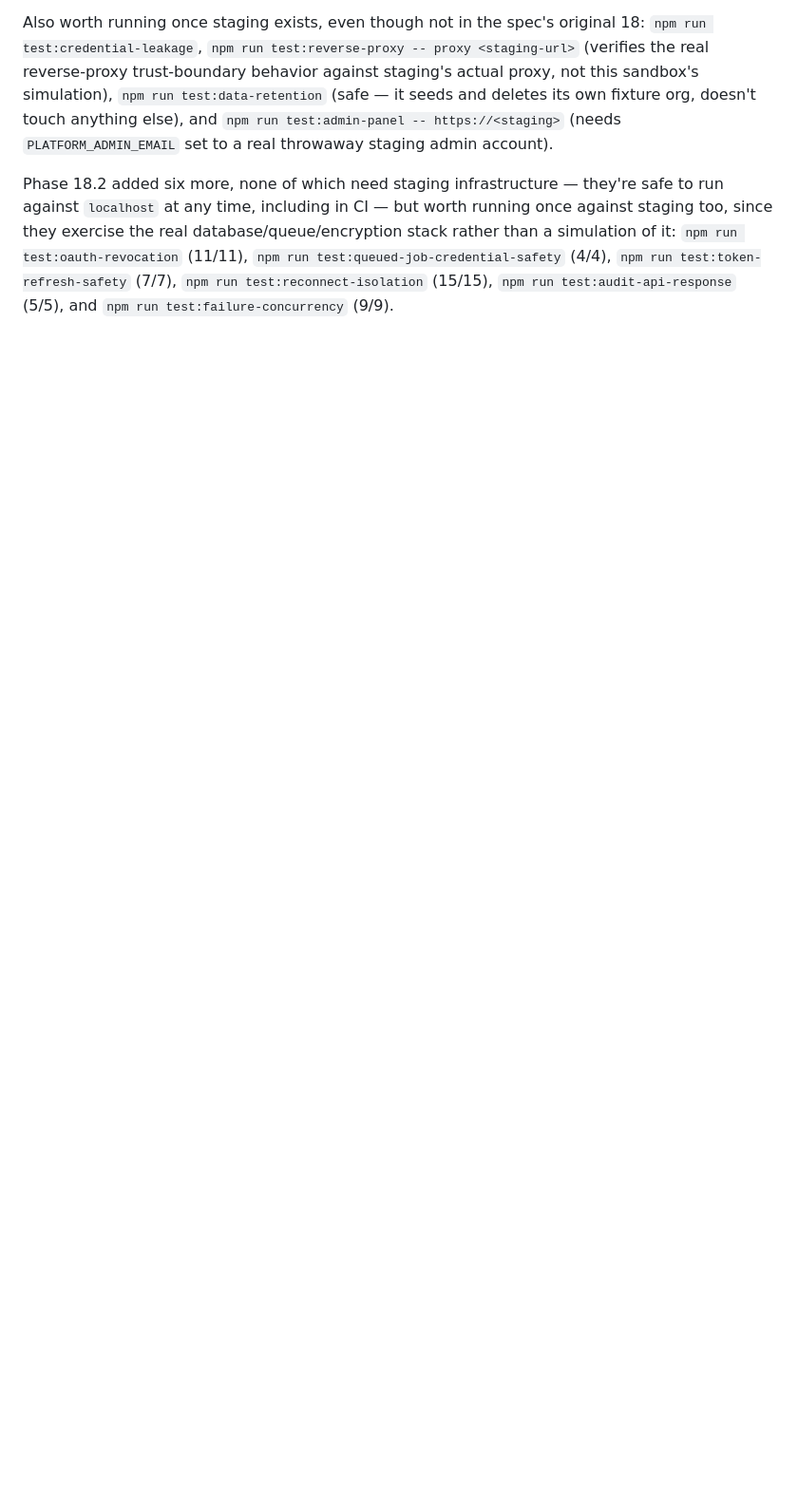
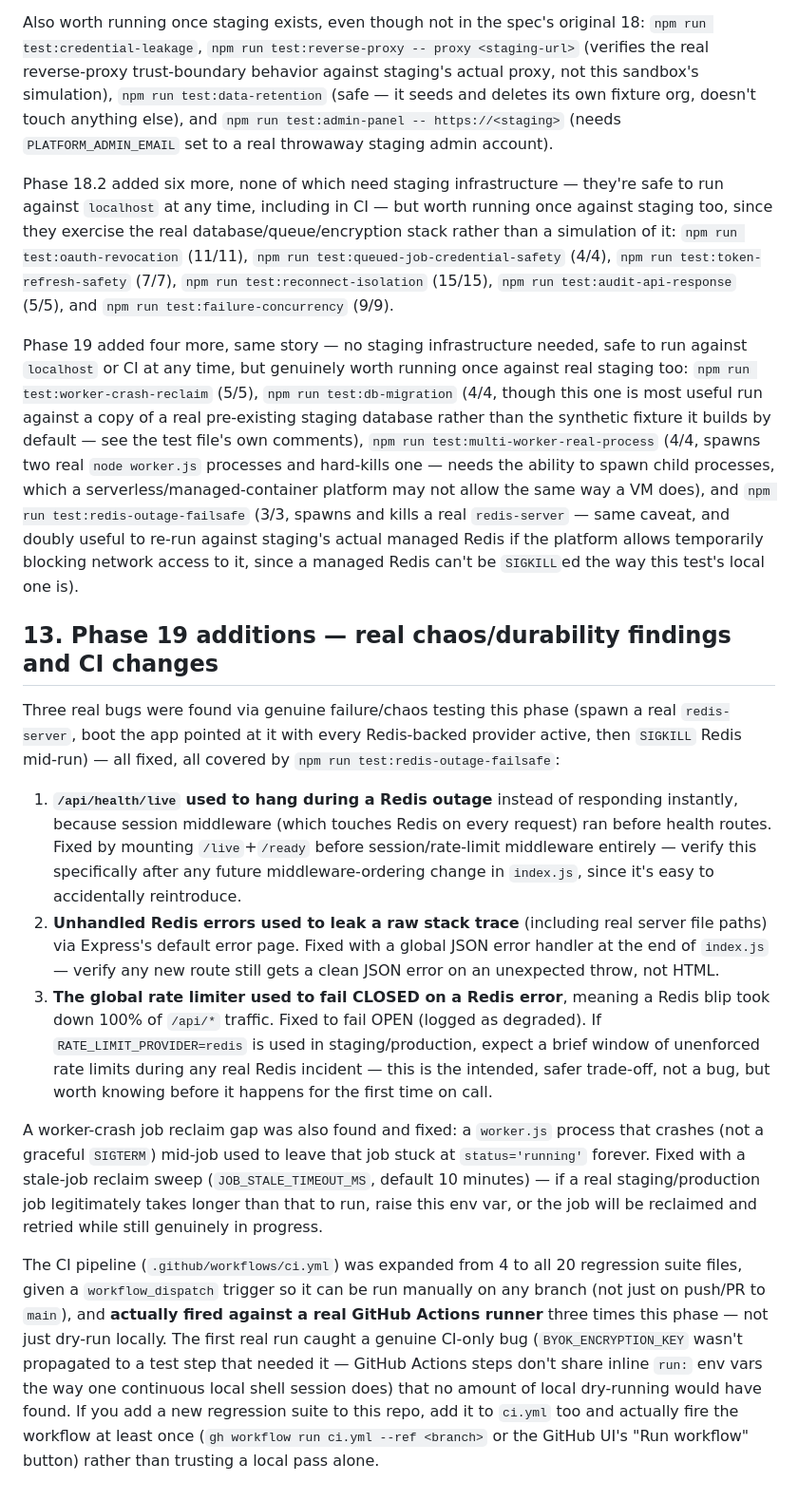
Before and after one commit to beautybeespk-a11y/autopilon-mobile, a Markdown page: DEPLOYMENT_RUNBOOK.md, the part around one of its changes. Shown at 95% size. GitHub-like rendering; blank space fills up the shorter version.

Commit message:
Phase 19.8: update DEPLOYMENT_RUNBOOK.md with Phase 19 findings + new tests
Adds a new §13 covering the 3 real Redis-chaos bugs found and fixed this
phase (liveness hanging on a Redis outage, stack-trace leaks, rate
limiter failing closed and taking down all API traffic), the worker-crash
job reclaim gap, and the real GitHub Actions CI verification (not a
local dry-run) that caught a genuine CI-only environment-propagation bug.
Also updates the rollback section with what was actually rehearsed this
phase (clean-checkout deployment, backup/restore/boot/login) versus what
still needs a real staging host (an actual rollback rehearsal,
multi-instance blue/green), and adds the 4 new Phase 19 test scripts to
the "also worth running against staging" list.

```diff
--- a/DEPLOYMENT_RUNBOOK.md
+++ b/DEPLOYMENT_RUNBOOK.md
@@ -321,3 +332,64 @@ database/queue/encryption stack rather than a simulation of it:
 (4/4), `npm run test:token-refresh-safety` (7/7), `npm run test:reconnect-isolation`
 (15/15), `npm run test:audit-api-response` (5/5), and
 `npm run test:failure-concurrency` (9/9).
+
+Phase 19 added four more, same story — no staging infrastructure needed,
+safe to run against `localhost` or CI at any time, but genuinely worth
+running once against real staging too: `npm run test:worker-crash-reclaim`
+(5/5), `npm run test:db-migration` (4/4, though this one is most useful
+run against a copy of a real pre-existing staging database rather than
+the synthetic fixture it builds by default — see the test file's own
+comments), `npm run test:multi-worker-real-process` (4/4, spawns two real
+`node worker.js` processes and hard-kills one — needs the ability to spawn
+child processes, which a serverless/managed-container platform may not
+allow the same way a VM does), and `npm run test:redis-outage-failsafe`
+(3/3, spawns and kills a real `redis-server` — same caveat, and doubly
+useful to re-run against staging's actual managed Redis if the platform
+allows temporarily blocking network access to it, since a managed Redis
+can't be `SIGKILL`ed the way this test's local one is).
+
+## 13. Phase 19 additions — real chaos/durability findings and CI changes
+
+Three real bugs were found via genuine failure/chaos testing this phase
+(spawn a real `redis-server`, boot the app pointed at it with every
+Redis-backed provider active, then `SIGKILL` Redis mid-run) — all fixed,
+all covered by `npm run test:redis-outage-failsafe`:
+
+1. **`/api/health/live` used to hang during a Redis outage** instead of
+   responding instantly, because session middleware (which touches Redis
+   on every request) ran before health routes. Fixed by mounting
+   `/live`+`/ready` before session/rate-limit middleware entirely — verify
+   this specifically after any future middleware-ordering change in
+   `index.js`, since it's easy to accidentally reintroduce.
+2. **Unhandled Redis errors used to leak a raw stack trace** (including
+   real server file paths) via Express's default error page. Fixed with a
+   global JSON error handler at the end of `index.js` — verify any new
+   route still gets a clean JSON error on an unexpected throw, not HTML.
+3. **The global rate limiter used to fail CLOSED on a Redis error**,
+   meaning a Redis blip took down 100% of `/api/*` traffic. Fixed to fail
+   OPEN (logged as degraded). If `RATE_LIMIT_PROVIDER=redis` is used in
+   staging/production, expect a brief window of unenforced rate limits
+   during any real Redis incident — this is the intended, safer trade-off,
+   not a bug, but worth knowing before it happens for the first time on
+   call.
+
+A worker-crash job reclaim gap was also found and fixed: a `worker.js`
+process that crashes (not a graceful `SIGTERM`) mid-job used to leave
+that job stuck at `status='running'` forever. Fixed with a stale-job
+reclaim sweep (`JOB_STALE_TIMEOUT_MS`, default 10 minutes) — if a real
+staging/production job legitimately takes longer than that to run, raise
+this env var, or the job will be reclaimed and retried while still
+genuinely in progress.
+
+The CI pipeline (`.github/workflows/ci.yml`) was expanded from 4 to all
+20 regression suite files, given a `workflow_dispatch` trigger so it can
+be run manually on any branch (not just on push/PR to `main`), and
+**actually fired against a real GitHub Actions runner** three times this
+phase — not just dry-run locally. The first real run caught a genuine
+CI-only bug (`BYOK_ENCRYPTION_KEY` wasn't propagated to a test step that
+needed it — GitHub Actions steps don't share inline `run:` env vars the
+way one continuous local shell session does) that no amount of local
+dry-running would have found. If you add a new regression suite to this
+repo, add it to `ci.yml` too and actually fire the workflow at least once
+(`gh workflow run ci.yml --ref <branch>` or the GitHub UI's "Run
+workflow" button) rather than trusting a local pass alone.
```
Also changed, not shown: other parts of DEPLOYMENT_RUNBOOK.md (+14 -3 lines).
